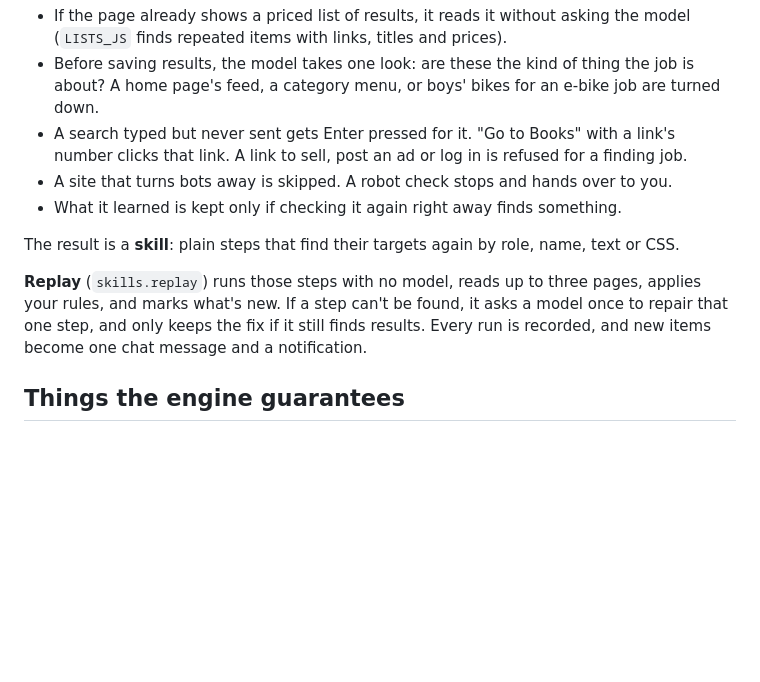
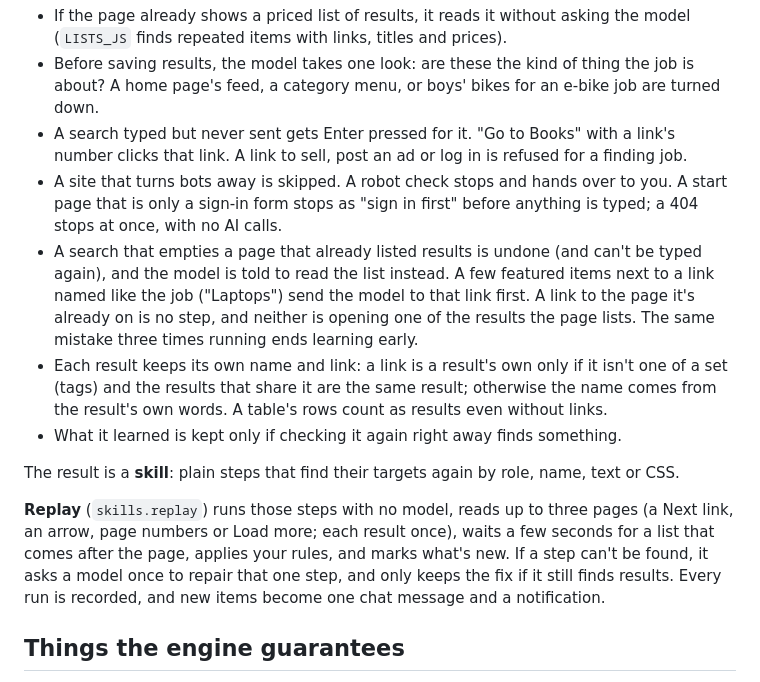
Before and after one commit to GHGuide/inky, a Markdown page: docs/architecture.md, the part around the change. Drawn GitHub-style; blank space fills up the shorter version.

Commit message:
Architecture: what learning now catches, and how replay pages and waits
Co-Authored-By: Claude Opus 5.5 <noreply@anthropic.com>

```diff
--- a/docs/architecture.md
+++ b/docs/architecture.md
@@ -42,12 +42,14 @@ flowchart LR
 - If the page already shows a priced list of results, it reads it without asking the model (`LISTS_JS` finds repeated items with links, titles and prices).
 - Before saving results, the model takes one look: are these the kind of thing the job is about? A home page's feed, a category menu, or boys' bikes for an e-bike job are turned down.
 - A search typed but never sent gets Enter pressed for it. "Go to Books" with a link's number clicks that link. A link to sell, post an ad or log in is refused for a finding job.
-- A site that turns bots away is skipped. A robot check stops and hands over to you.
+- A site that turns bots away is skipped. A robot check stops and hands over to you. A start page that is only a sign-in form stops as "sign in first" before anything is typed; a 404 stops at once, with no AI calls.
+- A search that empties a page that already listed results is undone (and can't be typed again), and the model is told to read the list instead. A few featured items next to a link named like the job ("Laptops") send the model to that link first. A link to the page it's already on is no step, and neither is opening one of the results the page lists. The same mistake three times running ends learning early.
+- Each result keeps its own name and link: a link is a result's own only if it isn't one of a set (tags) and the results that share it are the same result; otherwise the name comes from the result's own words. A table's rows count as results even without links.
 - What it learned is kept only if checking it again right away finds something.
 
 The result is a **skill**: plain steps that find their targets again by role, name, text or CSS.
 
-**Replay** (`skills.replay`) runs those steps with no model, reads up to three pages, applies your rules, and marks what's new. If a step can't be found, it asks a model once to repair that one step, and only keeps the fix if it still finds results. Every run is recorded, and new items become one chat message and a notification.
+**Replay** (`skills.replay`) runs those steps with no model, reads up to three pages (a Next link, an arrow, page numbers or Load more; each result once), waits a few seconds for a list that comes after the page, applies your rules, and marks what's new. If a step can't be found, it asks a model once to repair that one step, and only keeps the fix if it still finds results. Every run is recorded, and new items become one chat message and a notification.
 
 ## Things the engine guarantees
 
```
